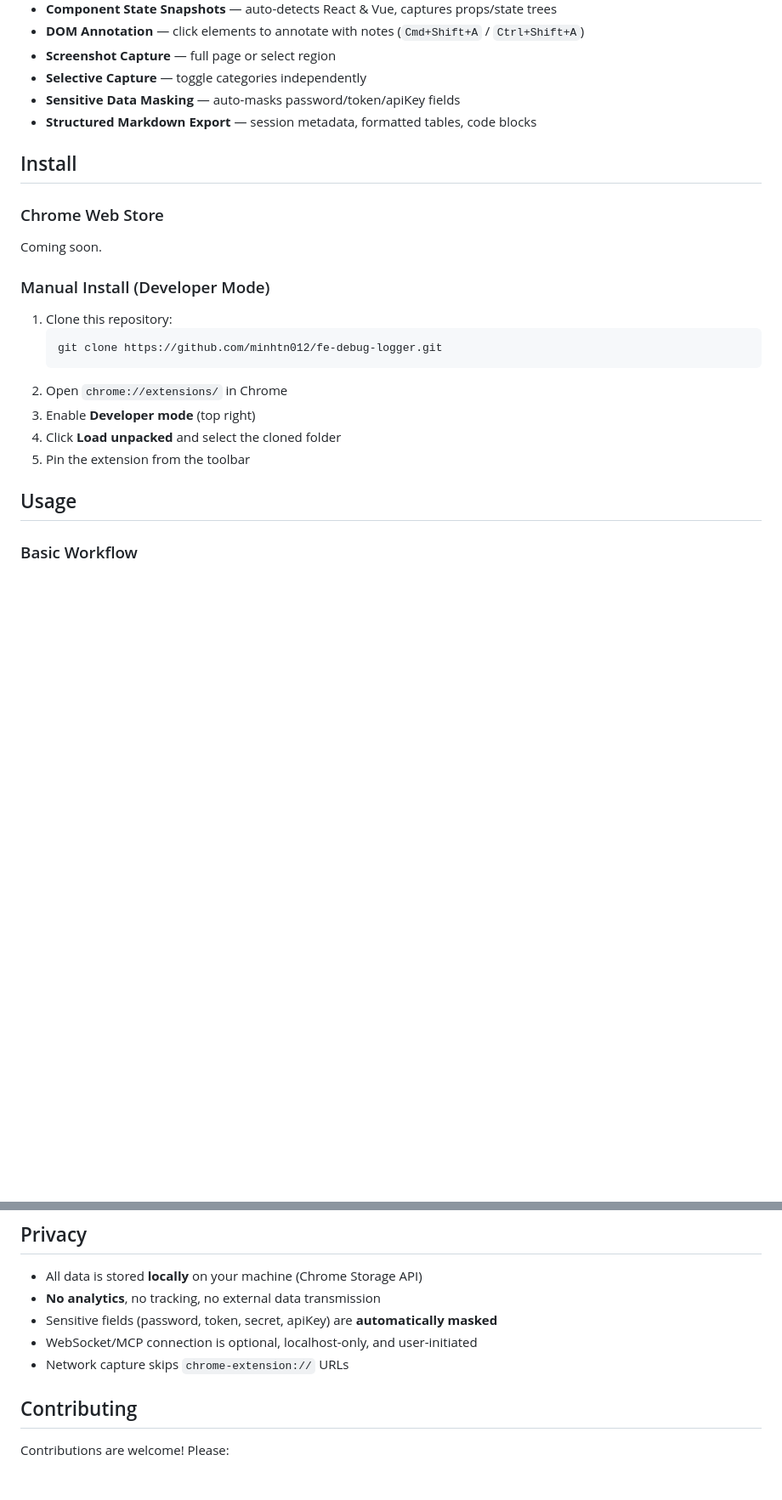
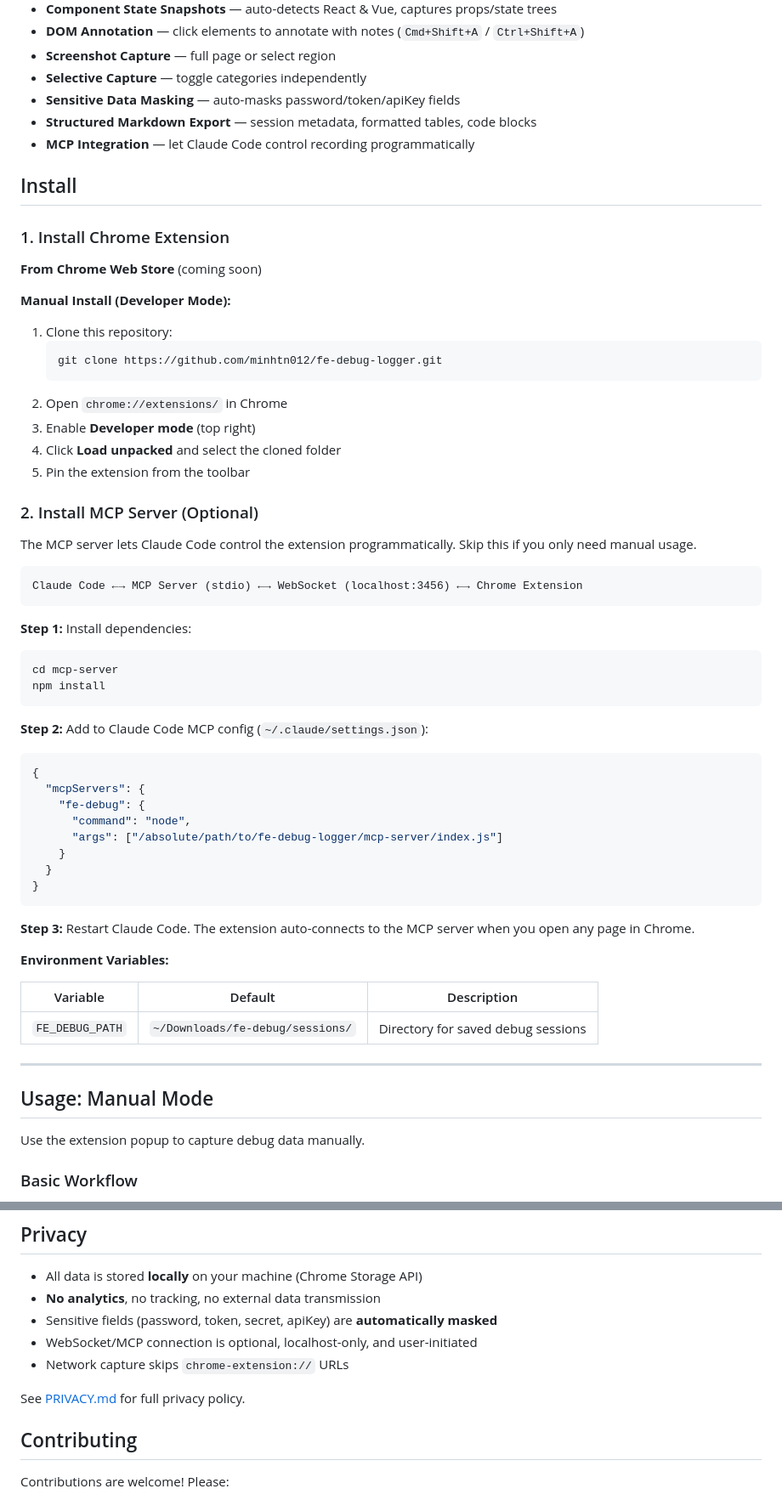
Before and after one commit to minhtn012/fe-debug-logger, a Markdown page: README.md, 2 parts joined by grey strips. Shown at 85% size. Rendered like a GitHub page; blank space fills up the shorter version.

````diff
--- a/README.md
+++ b/README.md
@@ -13,14 +13,15 @@ Chrome extension that captures frontend debug logs as structured Markdown — op
 - **Selective Capture** — toggle categories independently
 - **Sensitive Data Masking** — auto-masks password/token/apiKey fields
 - **Structured Markdown Export** — session metadata, formatted tables, code blocks
+- **MCP Integration** — let Claude Code control recording programmatically
 
 ## Install
 
-### Chrome Web Store
+### 1. Install Chrome Extension
 
-Coming soon.
+**From Chrome Web Store** (coming soon)
 
-### Manual Install (Developer Mode)
+**Manual Install (Developer Mode):**
 
 1. Clone this repository:
    ```bash
@@ -31,7 +32,45 @@ Coming soon.
 4. Click **Load unpacked** and select the cloned folder
 5. Pin the extension from the toolbar
 
-## Usage
+### 2. Install MCP Server (Optional)
+
+The MCP server lets Claude Code control the extension programmatically. Skip this if you only need manual usage.
+
+```
+Claude Code ←→ MCP Server (stdio) ←→ WebSocket (localhost:3456) ←→ Chrome Extension
+```
+
+**Step 1:** Install dependencies:
+```bash
+cd mcp-server
+npm install
+```
+
+**Step 2:** Add to Claude Code MCP config (`~/.claude/settings.json`):
+```json
+{
+  "mcpServers": {
+    "fe-debug": {
+      "command": "node",
+      "args": ["/absolute/path/to/fe-debug-logger/mcp-server/index.js"]
+    }
+  }
+}
+```
+
+**Step 3:** Restart Claude Code. The extension auto-connects to the MCP server when you open any page in Chrome.
+
+**Environment Variables:**
+
+| Variable | Default | Description |
+|----------|---------|-------------|
+| `FE_DEBUG_PATH` | `~/Downloads/fe-debug/sessions/` | Directory for saved debug sessions |
+
+---
+
+## Usage: Manual Mode
+
+Use the extension popup to capture debug data manually.
 
 ### Basic Workflow
 
@@ -179,6 +214,8 @@ Claude: Uses `stop-recording` tool → receives all captured entries with screen
 - Sensitive fields (password, token, secret, apiKey) are **automatically masked**
 - WebSocket/MCP connection is optional, localhost-only, and user-initiated
 - Network capture skips `chrome-extension://` URLs
+
+See [PRIVACY.md](PRIVACY.md) for full privacy policy.
 
 ## Contributing
 
````
Also changed, not shown: other parts of README.md (+64 -68 lines).
